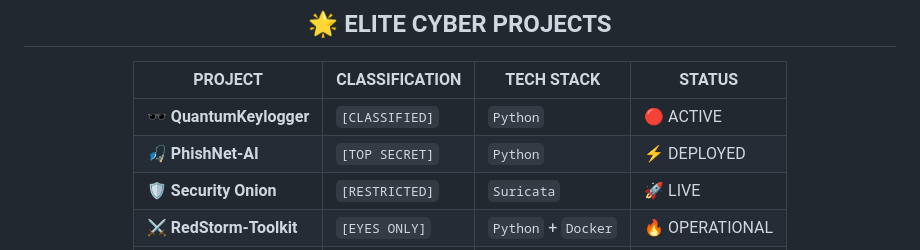
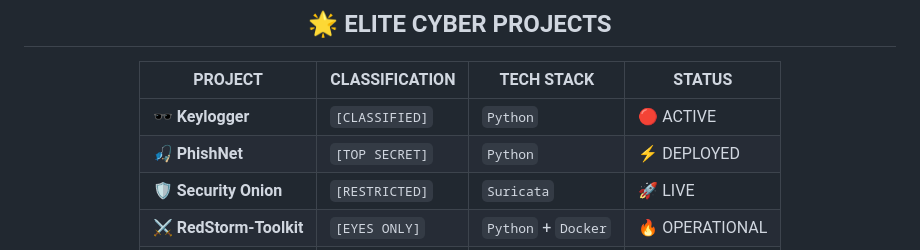
Before and after one commit to RomanVanHalen/RomanVanHalen, a Markdown page: README.md, the part around the change. Drawn GitHub-style.

```diff
--- a/README.md
+++ b/README.md
@@ -97,8 +97,8 @@ class ThreatHunter:
 
 | PROJECT | CLASSIFICATION | TECH STACK | STATUS |
 |---------|---------------|------------|---------|
-| 🕶️ **QuantumKeylogger** | `[CLASSIFIED]` | `Python`  | 🔴 ACTIVE |
-| 🎣 **PhishNet-AI** | `[TOP SECRET]` | `Python` | ⚡ DEPLOYED |
+| 🕶️ **Keylogger** | `[CLASSIFIED]` | `Python`  | 🔴 ACTIVE |
+| 🎣 **PhishNet** | `[TOP SECRET]` | `Python` | ⚡ DEPLOYED |
 | 🛡️ **Security Onion** | `[RESTRICTED]` | `Suricata` | 🚀 LIVE |
 | ⚔️ **RedStorm-Toolkit** | `[EYES ONLY]` | `Python` + `Docker` | 🔥 OPERATIONAL |
 | 🧬 **IDS** | `[CONFIDENTIAL]` | `Python` + `Flask` | ⭐ PROTOTYPE |
```
